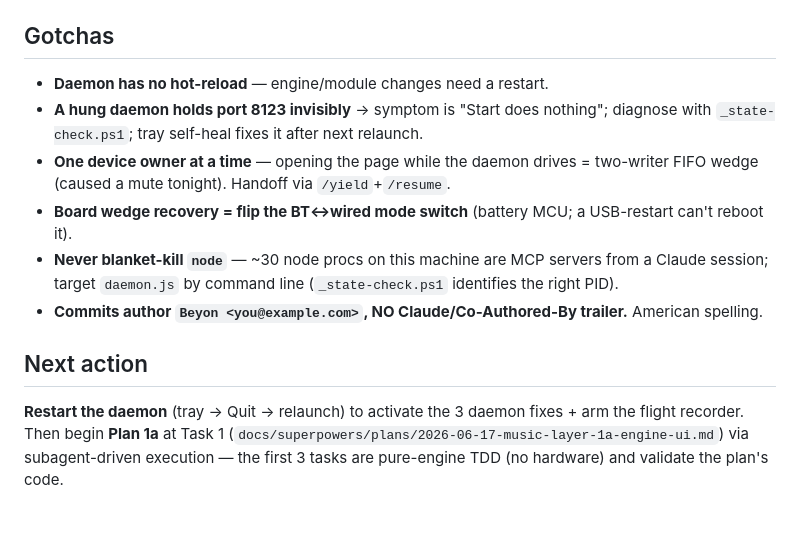
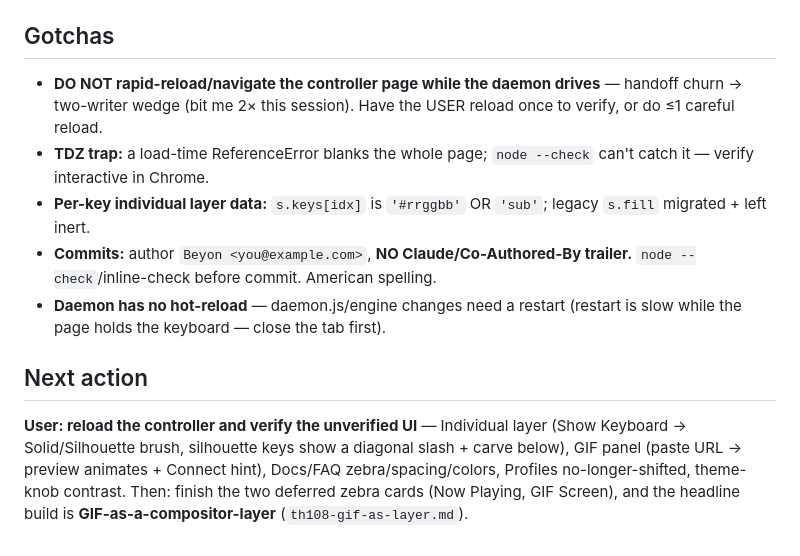
Before and after one commit to BeyondSmash/th108-suite, a Markdown page: HANDOFF.md, the part around one of its changes. Rendered like a GitHub page.

Commit message:
docs: session handoff 2026-06-27

```diff
--- a/HANDOFF.md
+++ b/HANDOFF.md
@@ -32,11 +35,10 @@ Long night that started as a mute incident and turned into four daemon hardening
 
 ## Gotchas
-- **Daemon has no hot-reload** — engine/module changes need a restart.
-- **A hung daemon holds port 8123 invisibly** → symptom is "Start does nothing"; diagnose with `_state-check.ps1`; tray self-heal fixes it after next relaunch.
-- **One device owner at a time** — opening the page while the daemon drives = two-writer FIFO wedge (caused a mute tonight). Handoff via `/yield`+`/resume`.
-- **Board wedge recovery = flip the BT↔wired mode switch** (battery MCU; a USB-restart can't reboot it).
-- **Never blanket-kill `node`** — ~30 node procs on this machine are MCP servers from a Claude session; target `daemon.js` by command line (`_state-check.ps1` identifies the right PID).
-- **Commits author `Beyon <you@example.com>`, NO Claude/Co-Authored-By trailer.** American spelling.
+- **DO NOT rapid-reload/navigate the controller page while the daemon drives** — handoff churn → two-writer wedge (bit me 2× this session). Have the USER reload once to verify, or do ≤1 careful reload.
+- **TDZ trap:** a load-time ReferenceError blanks the whole page; `node --check` can't catch it — verify interactive in Chrome.
+- **Per-key individual layer data:** `s.keys[idx]` is `'#rrggbb'` OR `'sub'`; legacy `s.fill` migrated + left inert.
+- **Commits:** author `Beyon <you@example.com>`, **NO Claude/Co-Authored-By trailer.** `node --check`/inline-check before commit. American spelling.
+- **Daemon has no hot-reload** — daemon.js/engine changes need a restart (restart is slow while the page holds the keyboard — close the tab first).
 
 ## Next action
-**Restart the daemon** (tray → Quit → relaunch) to activate the 3 daemon fixes + arm the flight recorder. Then begin **Plan 1a** at Task 1 (`docs/superpowers/plans/2026-06-17-music-layer-1a-engine-ui.md`) via subagent-driven execution — the first 3 tasks are pure-engine TDD (no hardware) and validate the plan's code.
+**User: reload the controller and verify the unverified UI** — Individual layer (Show Keyboard → Solid/Silhouette brush, silhouette keys show a diagonal slash + carve below), GIF panel (paste URL → preview animates + Connect hint), Docs/FAQ zebra/spacing/colors, Profiles no-longer-shifted, theme-knob contrast. Then: finish the two deferred zebra cards (Now Playing, GIF Screen), and the headline build is **GIF-as-a-compositor-layer** (`th108-gif-as-layer.md`).
```
Also changed, not shown: other parts of HANDOFF.md (+23 -20 lines).
